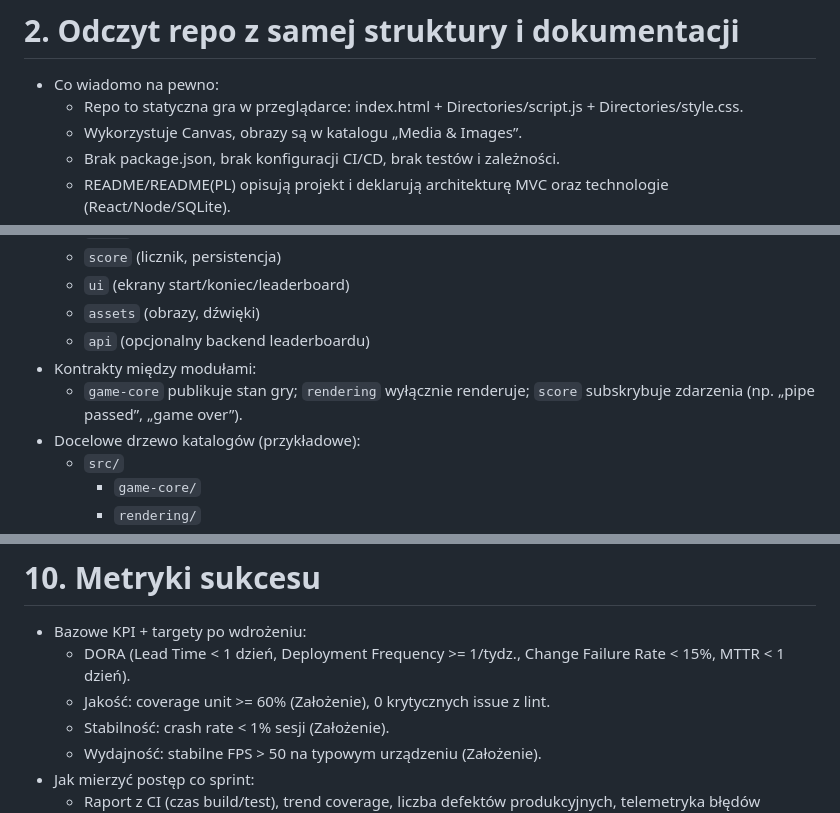
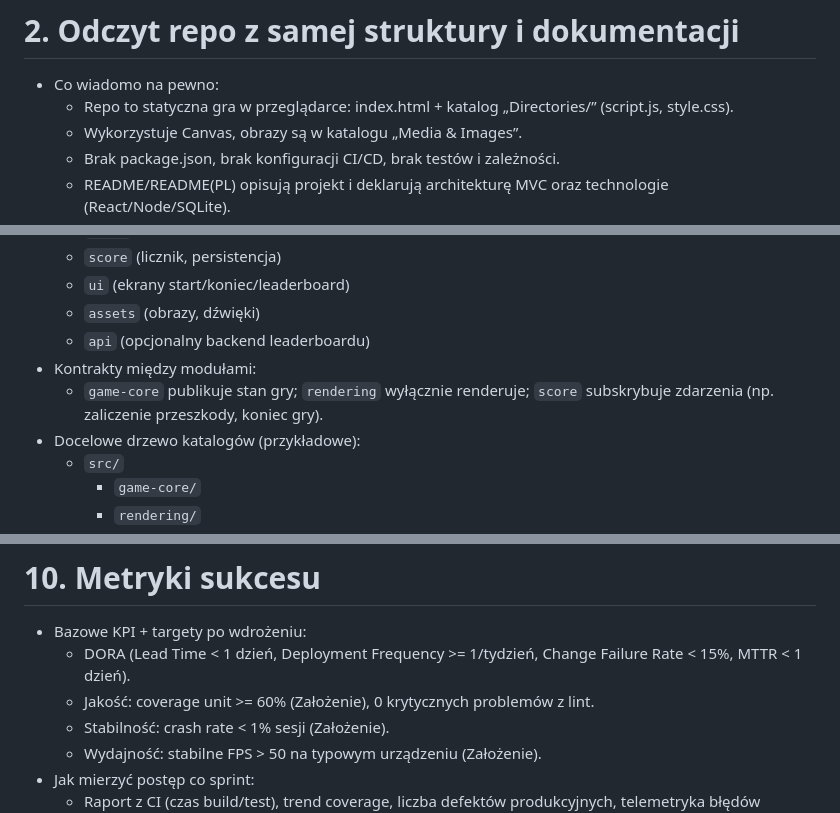
Before and after one commit to 0xR3TRO/Flappy-Bird, a Markdown page: Documents/Repo-Assessment-PL.md, 3 parts joined by grey strips. Rendered like a GitHub page.

Commit message:
Changes before error encountered
Agent-Logs-Url: https://github.com/0xR3TRO/Flappy-Bird/sessions/289abb9f-29c9-4e0e-8038-50cccf213758

Co-authored-by: 0xR3TRO <126574394+0xR3TRO@users.noreply.github.com>

```diff
--- a/Documents/Repo-Assessment-PL.md
+++ b/Documents/Repo-Assessment-PL.md
@@ -15,7 +15,7 @@
 
 # 2. Odczyt repo z samej struktury i dokumentacji
 - Co wiadomo na pewno:
-  - Repo to statyczna gra w przeglądarce: index.html + Directories/script.js + Directories/style.css.
+  - Repo to statyczna gra w przeglądarce: index.html + katalog „Directories/” (script.js, style.css).
   - Wykorzystuje Canvas, obrazy są w katalogu „Media & Images”.
   - Brak package.json, brak konfiguracji CI/CD, brak testów i zależności.
   - README/README(PL) opisują projekt i deklarują architekturę MVC oraz technologie (React/Node/SQLite).
@@ -69,7 +69,7 @@
   - `assets` (obrazy, dźwięki)
   - `api` (opcjonalny backend leaderboardu)
 - Kontrakty między modułami:
-  - `game-core` publikuje stan gry; `rendering` wyłącznie renderuje; `score` subskrybuje zdarzenia (np. „pipe passed”, „game over”).
+  - `game-core` publikuje stan gry; `rendering` wyłącznie renderuje; `score` subskrybuje zdarzenia (np. zaliczenie przeszkody, koniec gry).
 - Docelowe drzewo katalogów (przykładowe):
   - `src/`
     - `game-core/`
@@ -135,8 +135,8 @@
 
 # 10. Metryki sukcesu
 - Bazowe KPI + targety po wdrożeniu:
-  - DORA (Lead Time < 1 dzień, Deployment Frequency >= 1/tydz., Change Failure Rate < 15%, MTTR < 1 dzień).
-  - Jakość: coverage unit >= 60% (Założenie), 0 krytycznych issue z lint.
+  - DORA (Lead Time < 1 dzień, Deployment Frequency >= 1/tydzień, Change Failure Rate < 15%, MTTR < 1 dzień).
+  - Jakość: coverage unit >= 60% (Założenie), 0 krytycznych problemów z lint.
   - Stabilność: crash rate < 1% sesji (Założenie).
   - Wydajność: stabilne FPS > 50 na typowym urządzeniu (Założenie).
 - Jak mierzyć postęp co sprint:
```
